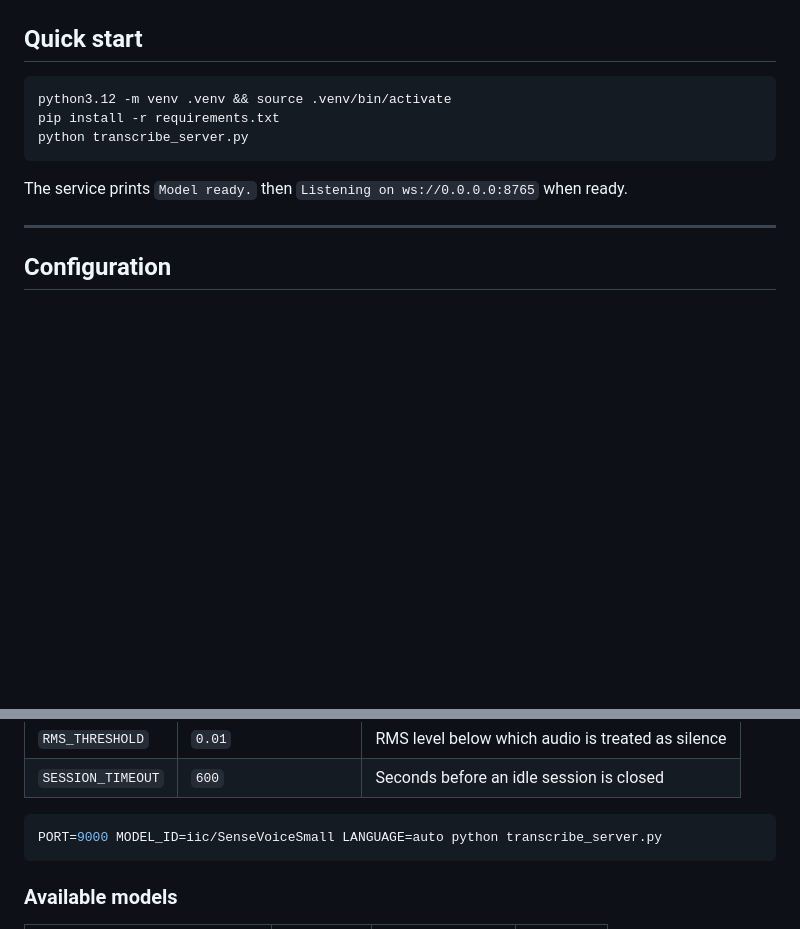
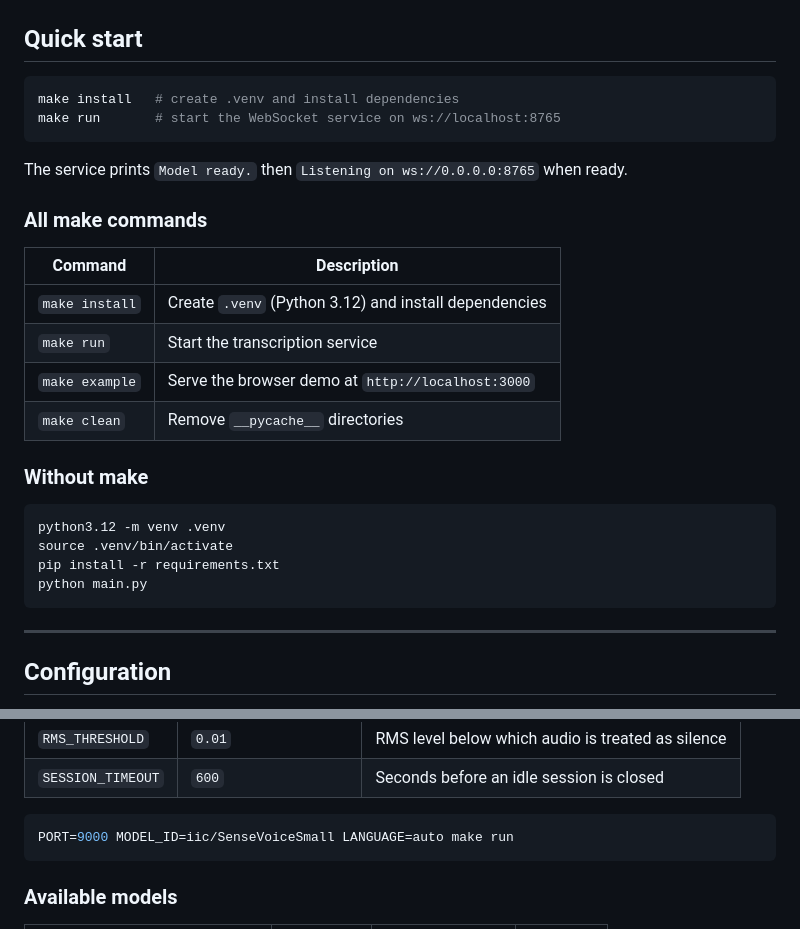
Before and after one commit to Umer-2612/realtime-transcribe, a Markdown page: README.md, 2 parts joined by grey strips. Drawn GitHub-style; blank space fills up the shorter version.

Commit message:
docs: update README with make commands
Co-Authored-By: Claude Sonnet 4.6 <noreply@anthropic.com>

````diff
--- a/README.md
+++ b/README.md
@@ -9,12 +9,29 @@ A self-hosted WebSocket service that accepts raw audio streams and returns live
 ## Quick start
 
 ```bash
-python3.12 -m venv .venv && source .venv/bin/activate
-pip install -r requirements.txt
-python transcribe_server.py
+make install   # create .venv and install dependencies
+make run       # start the WebSocket service on ws://localhost:8765
 ```
 
 The service prints `Model ready.` then `Listening on ws://0.0.0.0:8765` when ready.
+
+### All make commands
+
+| Command | Description |
+|---|---|
+| `make install` | Create `.venv` (Python 3.12) and install dependencies |
+| `make run` | Start the transcription service |
+| `make example` | Serve the browser demo at `http://localhost:3000` |
+| `make clean` | Remove `__pycache__` directories |
+
+### Without make
+
+```bash
+python3.12 -m venv .venv
+source .venv/bin/activate
+pip install -r requirements.txt
+python main.py
+```
 
 ---
 
@@ -32,7 +49,7 @@ All settings are controlled via environment variables.
 | `SESSION_TIMEOUT` | `600` | Seconds before an idle session is closed |
 
 ```bash
-PORT=9000 MODEL_ID=iic/SenseVoiceSmall LANGUAGE=auto python transcribe_server.py
+PORT=9000 MODEL_ID=iic/SenseVoiceSmall LANGUAGE=auto make run
 ```
 
 ### Available models
````
